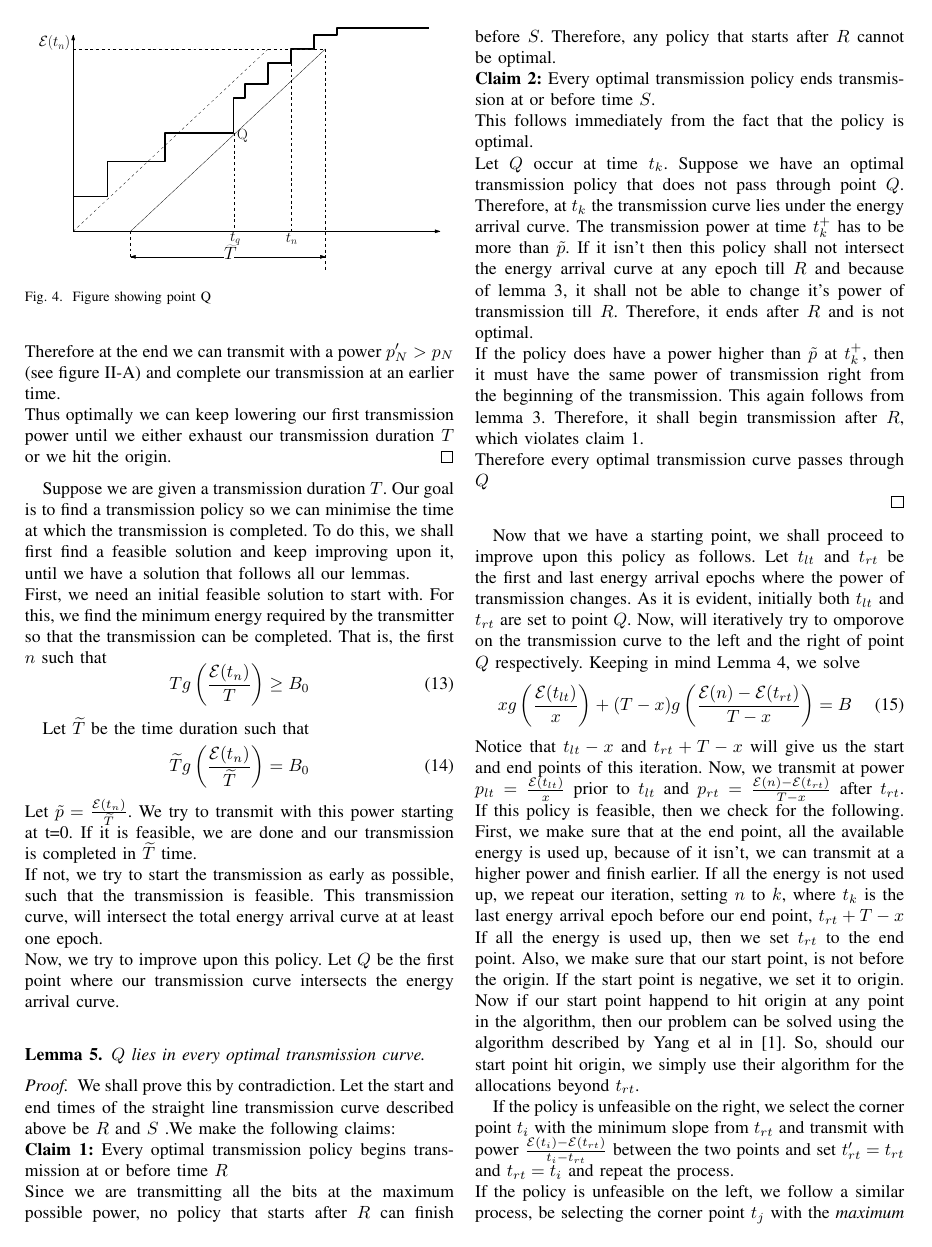
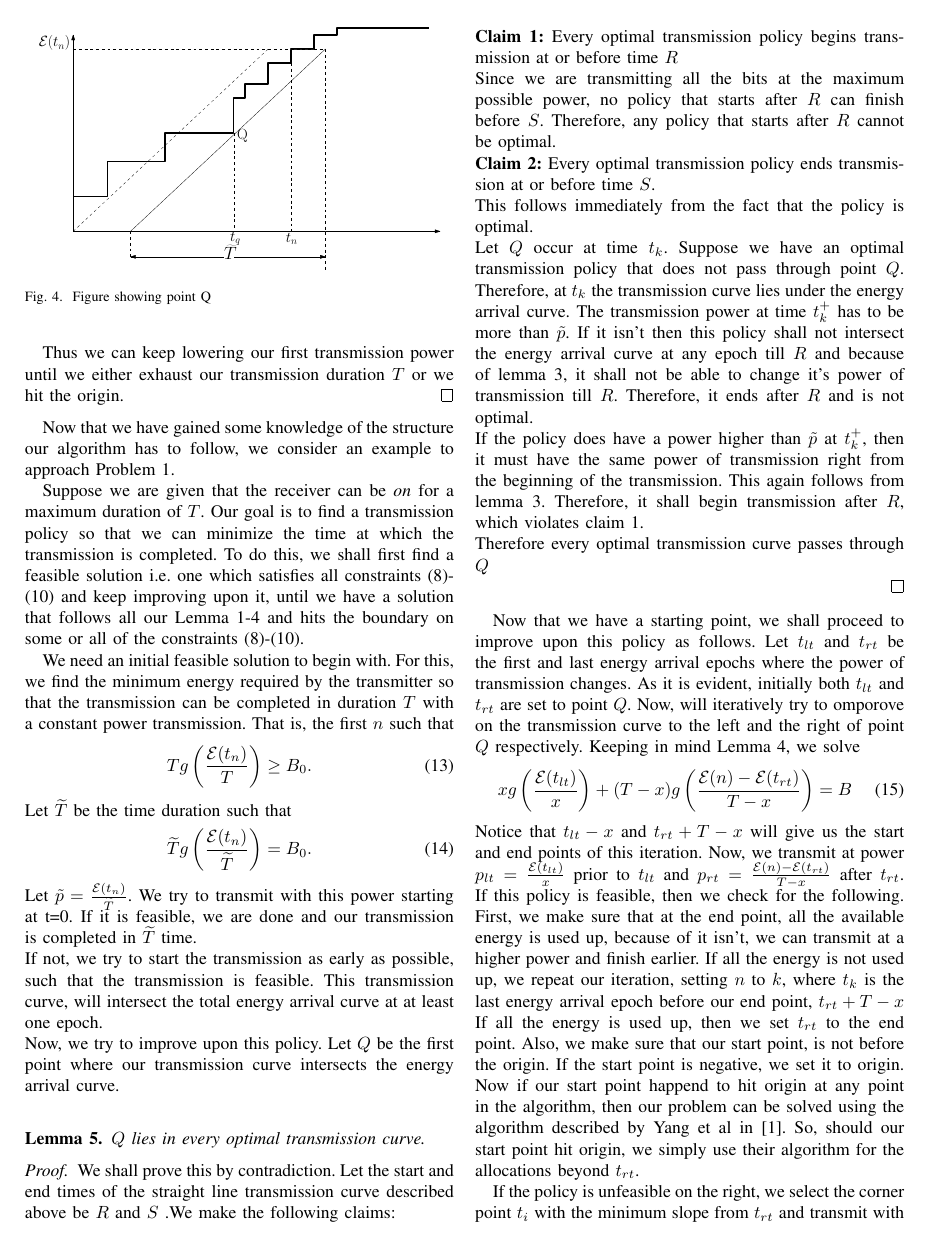
Before and after one commit to wade1990/energy-harvesting, a LaTeX paper (main.tex, which reads Algo1.tex): page 3 of 7. Compiled offline with pdfLaTeX.

Commit message:
changed to lemma 4 5 mergerd with master

```diff
--- a/Algo1.tex
+++ b/Algo1.tex
@@ -17,16 +15,21 @@ Let $p_1$ be the first power of transmission in this policy. If we reduce this s
-Therefore at the end we can transmit with a power $p'_N > p_N$ (see figure \ref{lemma4}) and complete our transmission at an earlier time.\\
-Thus optimally we can keep lowering our first transmission power until we either exhaust our transmission duration $T$ or we hit the origin.
+We will prove this by contradiction. Suppose the optimal transmission policy $\{\textbf{p},\textbf{s},N\}$ does not begin transmitting at time $t=0$ and transmits for a duration $s_{N+1}-s_1 < T$.
+
+If we reduce $p_1$ slightly to $p_1-\delta p_1$, we will have transmitted more bits by time $s_N$. Therefore at the end we can transmit with a power $p'_N > p_N$ and complete our transmission at an earlier time.
+
+Thus we can keep lowering our first transmission power until we either exhaust our transmission duration $T$ or we hit the origin.
 \end{proof}
 
-Suppose we are given a transmission duration $T$. Our goal is to find a transmission policy so we can minimise the time at which the transmission is completed. To do this, we shall first find a feasible solution and keep improving upon it, until we have a solution that follows all our lemmas.
-\\First, we need an initial feasible solution to start with. For this, we find the minimum energy required by the transmitter so that the transmission can be completed. That is, the first $n$ such that
+Now that we have gained some knowledge of the structure our algorithm has to follow, we consider an example to approach Problem 1.
+
+Suppose we are given that the receiver can be \textit{on} for a maximum duration of $T$. Our goal is to find a transmission policy so that we can minimize the time at which the transmission is completed. To do this, we shall first find a feasible solution i.e. one which satisfies all constraints (\ref{pb1_constraint_bits})-(\ref{pb1_constraint_time}) and keep improving upon it, until we have a solution that follows all our Lemma 1-4 and hits the boundary on some or all of the constraints (\ref{pb1_constraint_bits})-(\ref{pb1_constraint_time}).
+
+We need an initial feasible solution to begin with. For this, we find the minimum energy required by the transmitter so that the transmission can be completed in duration $T$ with a constant power transmission. That is, the first $n$ such that
 \begin{equation}
-Tg\left(\frac{\ETx(t_n)}{T}\right)\geq B_0
+T g\left(\frac{\ETx(t_n)}{T}\right)\geq B_0.
 \end{equation}
-
 Let $\widetilde{T}$ be the time duration such that
 \begin{equation}
-\widetilde{T}g\left(\frac{\ETx(t_n)}{\widetilde{T}}\right)=B_0
+\widetilde{T}g\left(\frac{\ETx(t_n)}{\widetilde{T}}\right)=B_0.
 \end{equation}
 Let $\tilde{p}=\frac{\ETx(t_n)}{\widetilde{T}}$. We try to transmit with this power starting at t=0. If it is feasible, we are done and our transmission is completed in $\widetilde{T}$ time.\\
 If not, we try to start the transmission as early as possible, such that the transmission is feasible. This transmission curve, will intersect the total energy arrival curve at at least one epoch.\\
```
Also changed, not shown: Algo1.tex (6 more changed lines).
